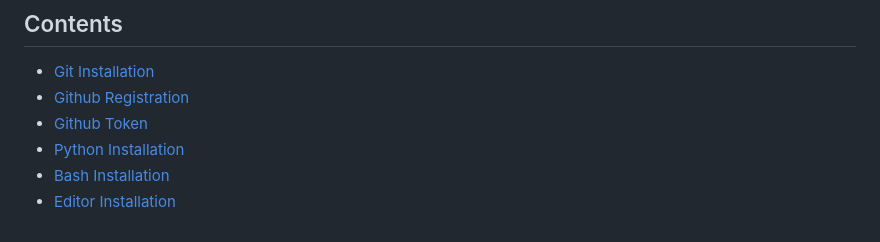
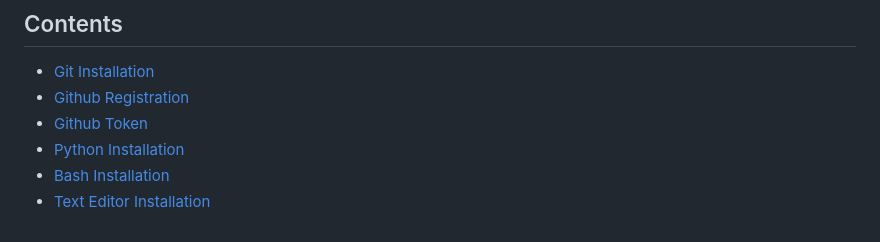
Before and after one commit to mekatronik-achmadi/md_tutorial, a Markdown page: pelatihan/readme.md, the part around the change. Drawn GitHub-style.

```diff
--- a/pelatihan/readme.md
+++ b/pelatihan/readme.md
@@ -6,4 +6,4 @@
 - [Github Token](https://github.com/mekatronik-achmadi/md_tutorial/blob/master/electronic/tutorials/github_token.md)
 - [Python Installation]()
 - [Bash Installation]()
-- [Editor Installation]()
+- [Text Editor Installation]()
```
Also changed, not shown: pelatihan/install_git.md (+2 -0 lines), pelatihan/images/python_numpy_linux.png (added), pelatihan/images/python_numpy_win0.png (added), pelatihan/images/python_numpy_win1.png (added), pelatihan/images/python_win_chkver.png (added), 1 other file.
